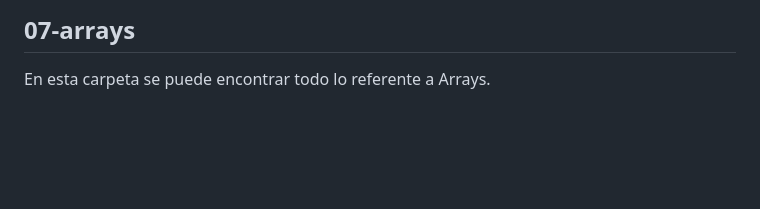
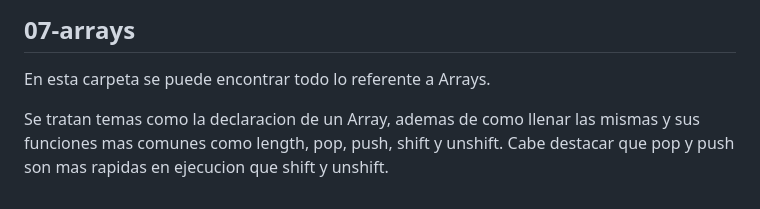
Before and after one commit to DevArturoOrtueta/learn-javascript, a Markdown page: README.md, the part around the change. GitHub-like rendering; blank space fills up the shorter version.

```diff
--- a/README.md
+++ b/README.md
@@ -162,3 +162,6 @@ En esta carpeta se puede encontrar la practica de conversiones (Parse)
 
 ## 07-arrays
 En esta carpeta se puede encontrar todo lo referente a Arrays.
+
+Se tratan temas como la declaracion de un Array, ademas de como llenar las mismas y sus funciones mas comunes como length, pop, push, shift y unshift.
+Cabe destacar que pop y push son mas rapidas en ejecucion que shift y unshift.
```
